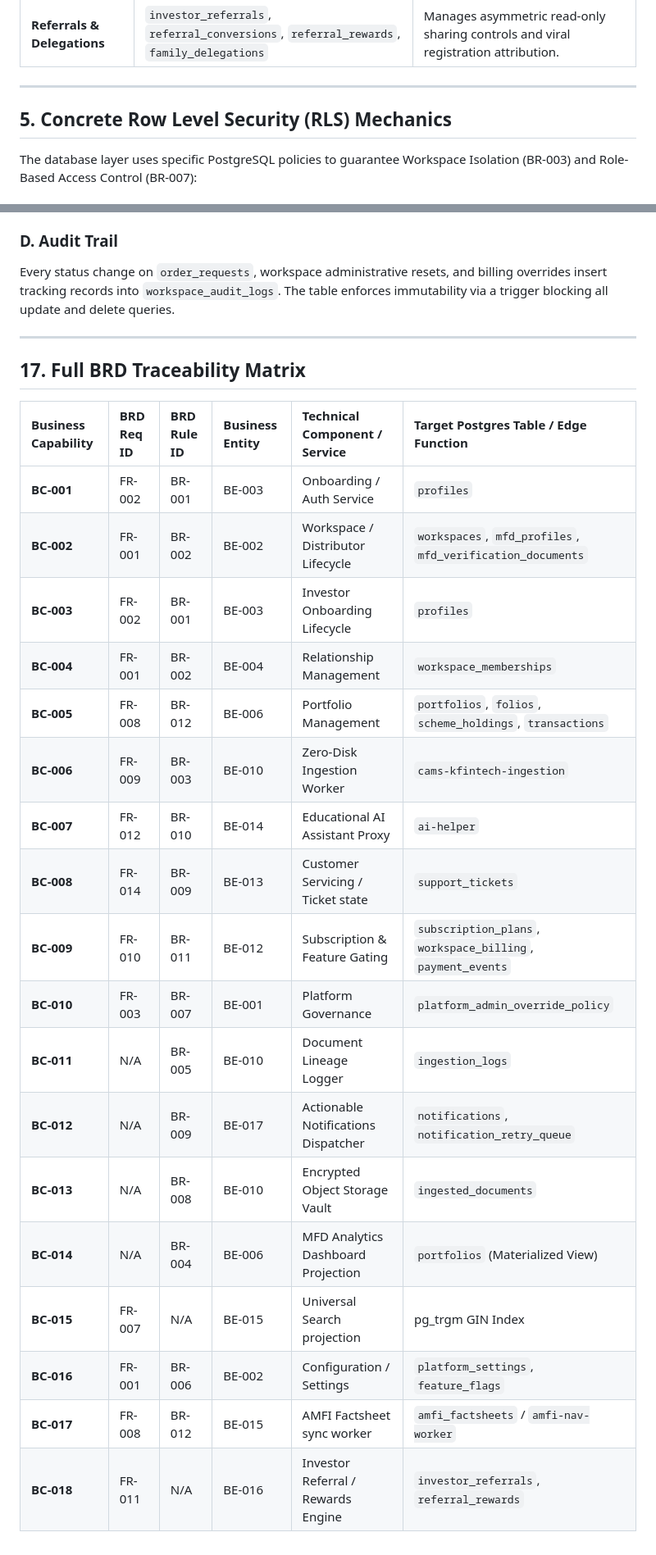
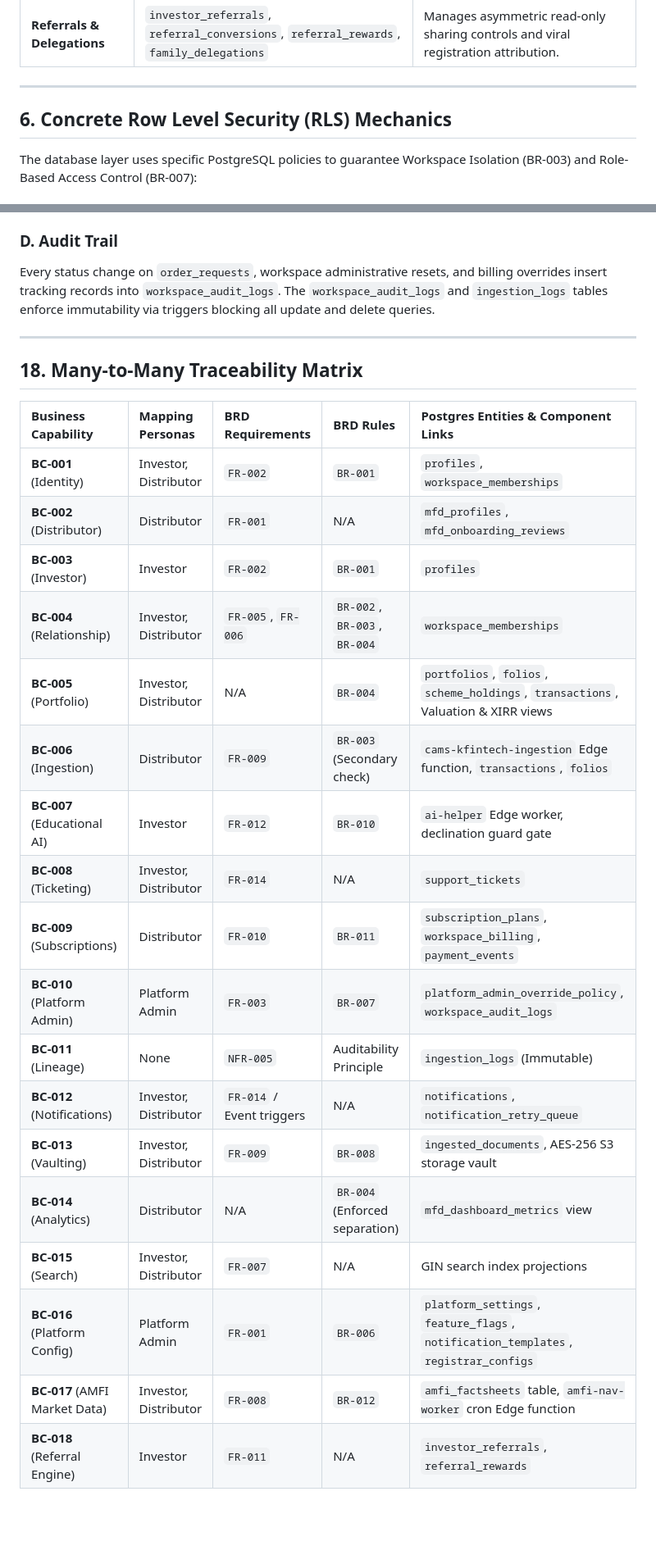
Before and after one commit to sharanravi954mf/Mutual_Fund_Portfolio_App, a Markdown page: docs/architecture/SYSTEM_ARCHITECTURE.md, 2 parts joined by grey strips. Shown at 82% size. Rendered like a GitHub page; blank space fills up the shorter version.

Commit message:
docs: update SYSTEM_ARCHITECTURE.md to v1.3.1 addressing precision review feedback

```diff
--- a/docs/architecture/SYSTEM_ARCHITECTURE.md
+++ b/docs/architecture/SYSTEM_ARCHITECTURE.md
@@ -78,7 +109,7 @@ The database is structured into 5 primary entity domains matching the business c
 
 ---
 
-## 5. Concrete Row Level Security (RLS) Mechanics
+## 6. Concrete Row Level Security (RLS) Mechanics
 The database layer uses specific PostgreSQL policies to guarantee Workspace Isolation (BR-003) and Role-Based Access Control (BR-007):
 
 ### A. Workspace Tenant Boundary Policy (BR-003)
@@ -236,29 +267,29 @@ Cross-workspace portfolio aggregation, consolidated XIRR calculations, or merged
 * Statement parsing processing: `<15 minutes`.
 
 ### D. Audit Trail
-Every status change on `order_requests`, workspace administrative resets, and billing overrides insert tracking records into `workspace_audit_logs`. The table enforces immutability via a trigger blocking all update and delete queries.
+Every status change on `order_requests`, workspace administrative resets, and billing overrides insert tracking records into `workspace_audit_logs`. The `workspace_audit_logs` and `ingestion_logs` tables enforce immutability via triggers blocking all update and delete queries.
 
 ---
 
-## 17. Full BRD Traceability Matrix
+## 18. Many-to-Many Traceability Matrix
 
-| Business Capability | BRD Req ID | BRD Rule ID | Business Entity | Technical Component / Service | Target Postgres Table / Edge Function |
-| :--- | :--- | :--- | :--- | :--- | :--- |
-| **BC-001** | FR-002 | BR-001 | BE-003 | Onboarding / Auth Service | `profiles` |
-| **BC-002** | FR-001 | BR-002 | BE-002 | Workspace / Distributor Lifecycle | `workspaces`, `mfd_profiles`, `mfd_verification_documents` |
-| **BC-003** | FR-002 | BR-001 | BE-003 | Investor Onboarding Lifecycle | `profiles` |
-| **BC-004** | FR-001 | BR-002 | BE-004 | Relationship Management | `workspace_memberships` |
-| **BC-005** | FR-008 | BR-012 | BE-006 | Portfolio Management | `portfolios`, `folios`, `scheme_holdings`, `transactions` |
-| **BC-006** | FR-009 | BR-003 | BE-010 | Zero-Disk Ingestion Worker | `cams-kfintech-ingestion` |
-| **BC-007** | FR-012 | BR-010 | BE-014 | Educational AI Assistant Proxy | `ai-helper` |
-| **BC-008** | FR-014 | BR-009 | BE-013 | Customer Servicing / Ticket state | `support_tickets` |
-| **BC-009** | FR-010 | BR-011 | BE-012 | Subscription & Feature Gating | `subscription_plans`, `workspace_billing`, `payment_events` |
-| **BC-010** | FR-003 | BR-007 | BE-001 | Platform Governance | `platform_admin_override_policy` |
-| **BC-011** | N/A | BR-005 | BE-010 | Document Lineage Logger | `ingestion_logs` |
-| **BC-012** | N/A | BR-009 | BE-017 | Actionable Notifications Dispatcher | `notifications`, `notification_retry_queue` |
-| **BC-013** | N/A | BR-008 | BE-010 | Encrypted Object Storage Vault | `ingested_documents` |
-| **BC-014** | N/A | BR-004 | BE-006 | MFD Analytics Dashboard Projection | `portfolios` (Materialized View) |
-| **BC-015** | FR-007 | N/A | BE-015 | Universal Search projection | pg_trgm GIN Index |
-| **BC-016** | FR-001 | BR-006 | BE-002 | Configuration / Settings | `platform_settings`, `feature_flags` |
-| **BC-017** | FR-008 | BR-012 | BE-015 | AMFI Factsheet sync worker | `amfi_factsheets` / `amfi-nav-worker` |
-| **BC-018** | FR-011 | N/A | BE-016 | Investor Referral / Rewards Engine | `investor_referrals`, `referral_rewards` |
+| Business Capability | Mapping Personas | BRD Requirements | BRD Rules | Postgres Entities & Component Links |
+| :--- | :--- | :--- | :--- | :--- |
+| **BC-001** (Identity) | Investor, Distributor | `FR-002` | `BR-001` | `profiles`, `workspace_memberships` |
+| **BC-002** (Distributor) | Distributor | `FR-001` | N/A | `mfd_profiles`, `mfd_onboarding_reviews` |
+| **BC-003** (Investor) | Investor | `FR-002` | `BR-001` | `profiles` |
+| **BC-004** (Relationship) | Investor, Distributor | `FR-005`, `FR-006` | `BR-002`, `BR-003`, `BR-004` | `workspace_memberships` |
+| **BC-005** (Portfolio) | Investor, Distributor | N/A | `BR-004` | `portfolios`, `folios`, `scheme_holdings`, `transactions`, Valuation & XIRR views |
+| **BC-006** (Ingestion) | Distributor | `FR-009` | `BR-003` (Secondary check) | `cams-kfintech-ingestion` Edge function, `transactions`, `folios` |
+| **BC-007** (Educational AI) | Investor | `FR-012` | `BR-010` | `ai-helper` Edge worker, declination guard gate |
+| **BC-008** (Ticketing) | Investor, Distributor | `FR-014` | N/A | `support_tickets` |
+| **BC-009** (Subscriptions) | Distributor | `FR-010` | `BR-011` | `subscription_plans`, `workspace_billing`, `payment_events` |
+| **BC-010** (Platform Admin) | Platform Admin | `FR-003` | `BR-007` | `platform_admin_override_policy`, `workspace_audit_logs` |
+| **BC-011** (Lineage) | None | `NFR-005` | Auditability Principle | `ingestion_logs` (Immutable) |
+| **BC-012** (Notifications) | Investor, Distributor | `FR-014` / Event triggers | N/A | `notifications`, `notification_retry_queue` |
+| **BC-013** (Vaulting) | Investor, Distributor | `FR-009` | `BR-008` | `ingested_documents`, AES-256 S3 storage vault |
+| **BC-014** (Analytics) | Distributor | N/A | `BR-004` (Enforced separation) | `mfd_dashboard_metrics` view |
+| **BC-015** (Search) | Investor, Distributor | `FR-007` | N/A | GIN search index projections |
+| **BC-016** (Platform Config) | Platform Admin | `FR-001` | `BR-006` | `platform_settings`, `feature_flags`, `notification_templates`, `registrar_configs` |
+| **BC-017** (AMFI Market Data) | Investor, Distributor | `FR-008` | `BR-012` | `amfi_factsheets` table, `amfi-nav-worker` cron Edge function |
+| **BC-018** (Referral Engine) | Investor | `FR-011` | N/A | `investor_referrals`, `referral_rewards` |
```
Also changed, not shown: other parts of docs/architecture/SYSTEM_ARCHITECTURE.md (+54 -23 lines), CHANGELOG.md (+7 -6 lines), PROJECT_STATE.md (+3 -3 lines).
